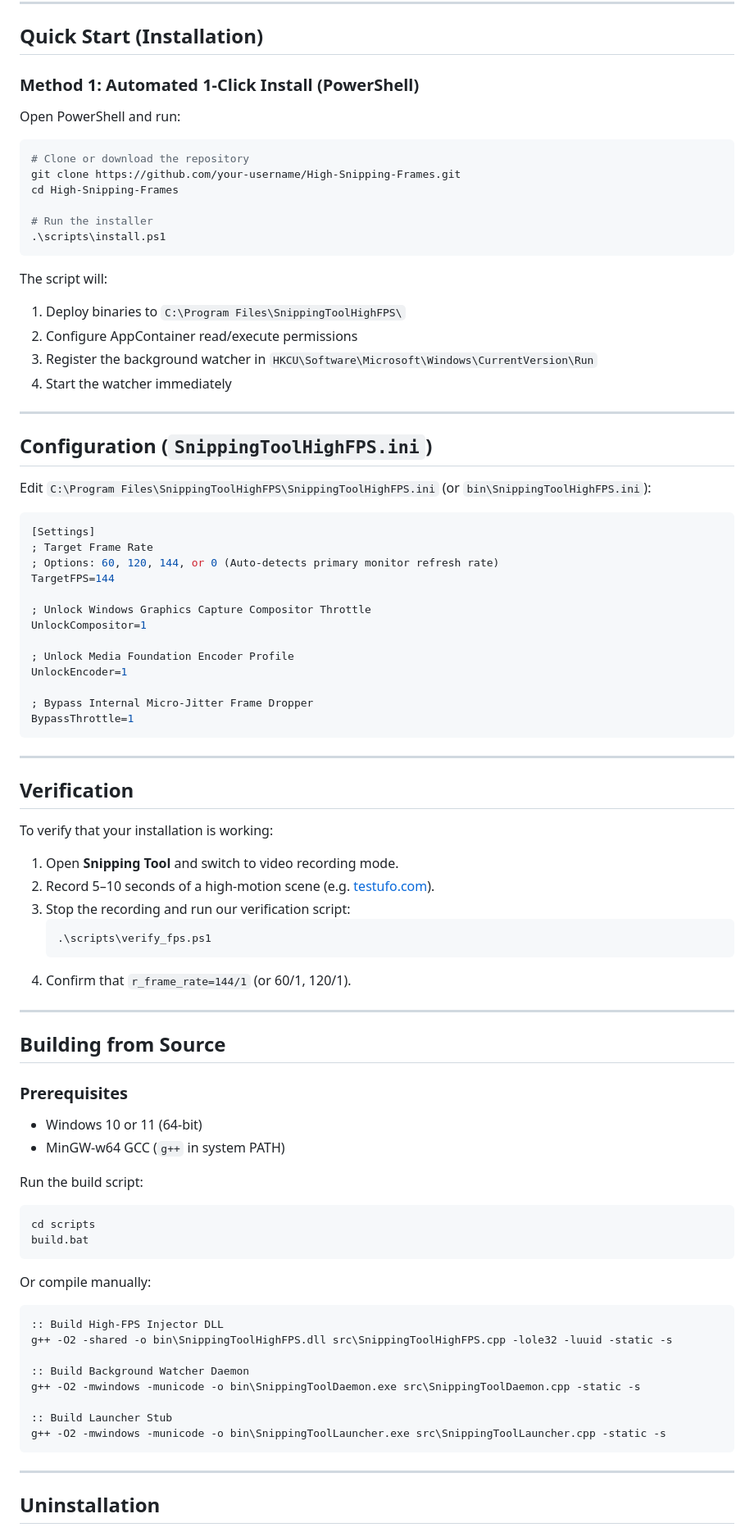
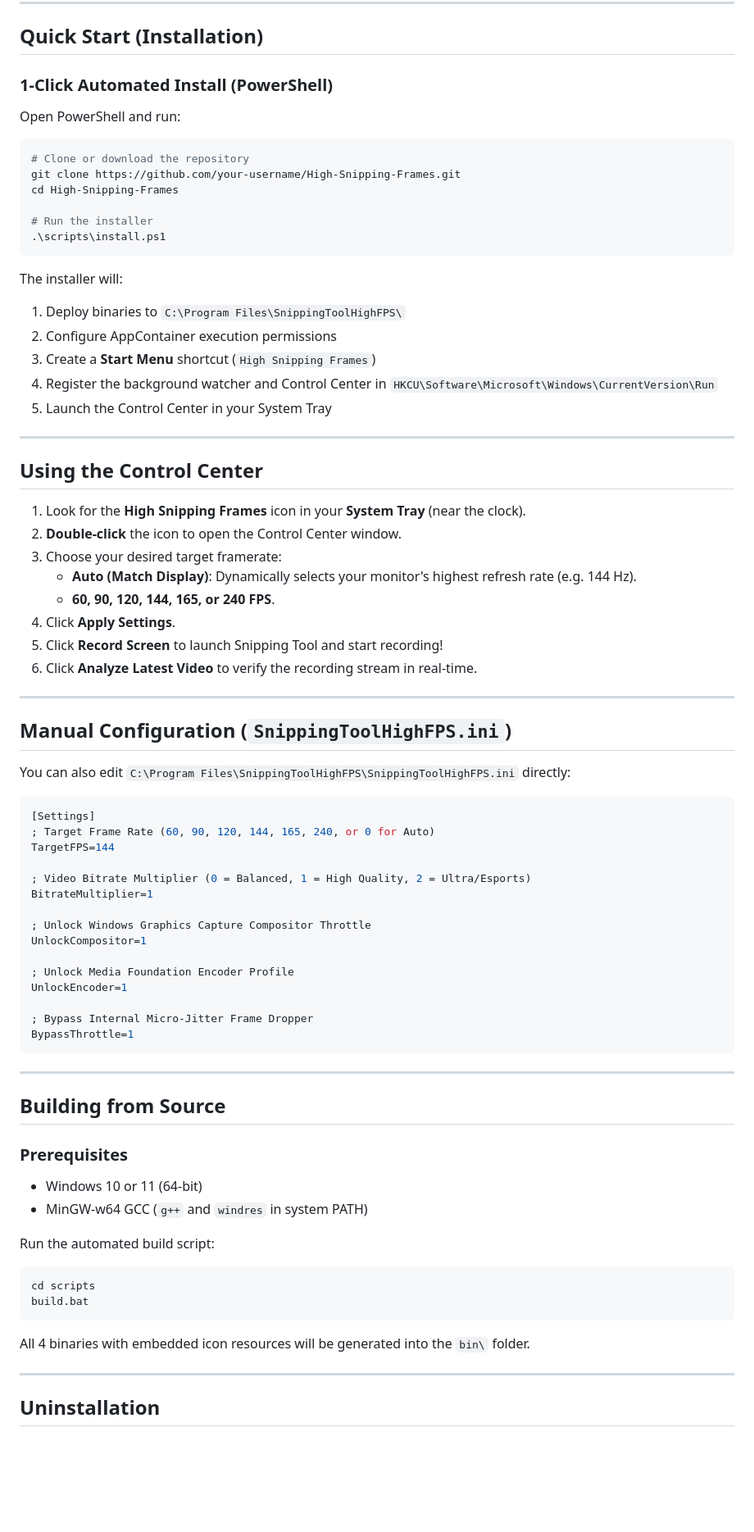
Before and after one commit to BMQ-1/High-Snipping-Frames, a Markdown page: README.md, the part around one of its changes. Shown at 82% size. Rendered like a GitHub page; blank space fills up the shorter version.

Commit message:
Enhance v2.0: Add Control Center GUI & System Tray app, multi-display refresh detection, live dynamic config reloading, embedded icon resources, and Start Menu integration

````diff
--- a/README.md
+++ b/README.md
@@ -72,7 +84,7 @@ flowchart TD
 
 ## Quick Start (Installation)
 
-### Method 1: Automated 1-Click Install (PowerShell)
+### 1-Click Automated Install (PowerShell)
 
 Open PowerShell and run:
 
@@ -85,23 +97,39 @@ cd High-Snipping-Frames
 .\scripts\install.ps1
 ```
 
-The script will:
+The installer will:
 1. Deploy binaries to `C:\Program Files\SnippingToolHighFPS\`
-2. Configure AppContainer read/execute permissions
-3. Register the background watcher in `HKCU\Software\Microsoft\Windows\CurrentVersion\Run`
-4. Start the watcher immediately
+2. Configure AppContainer execution permissions
+3. Create a **Start Menu** shortcut (`High Snipping Frames`)
+4. Register the background watcher and Control Center in `HKCU\Software\Microsoft\Windows\CurrentVersion\Run`
+5. Launch the Control Center in your System Tray
 
 ---
 
-## Configuration (`SnippingToolHighFPS.ini`)
+## Using the Control Center
 
-Edit `C:\Program Files\SnippingToolHighFPS\SnippingToolHighFPS.ini` (or `bin\SnippingToolHighFPS.ini`):
+1. Look for the **High Snipping Frames** icon in your **System Tray** (near the clock).
+2. **Double-click** the icon to open the Control Center window.
+3. Choose your desired target framerate:
+   - **Auto (Match Display)**: Dynamically selects your monitor's highest refresh rate (e.g. 144 Hz).
+   - **60, 90, 120, 144, 165, or 240 FPS**.
+4. Click **Apply Settings**.
+5. Click **Record Screen** to launch Snipping Tool and start recording!
+6. Click **Analyze Latest Video** to verify the recording stream in real-time.
+
+---
+
+## Manual Configuration (`SnippingToolHighFPS.ini`)
+
+You can also edit `C:\Program Files\SnippingToolHighFPS\SnippingToolHighFPS.ini` directly:
 
 ```ini
 [Settings]
-; Target Frame Rate
-; Options: 60, 120, 144, or 0 (Auto-detects primary monitor refresh rate)
+; Target Frame Rate (60, 90, 120, 144, 165, 240, or 0 for Auto)
 TargetFPS=144
+
+; Video Bitrate Multiplier (0 = Balanced, 1 = High Quality, 2 = Ultra/Esports)
+BitrateMultiplier=1
 
 ; Unlock Windows Graphics Capture Compositor Throttle
 UnlockCompositor=1
@@ -115,43 +143,19 @@ BypassThrottle=1
 
 ---
 
-## Verification
-
-To verify that your installation is working:
-
-1. Open **Snipping Tool** and switch to video recording mode.
-2. Record 5–10 seconds of a high-motion scene (e.g. [testufo.com](https://testufo.com)).
-3. Stop the recording and run our verification script:
-   ```powershell
-   .\scripts\verify_fps.ps1
-   ```
-4. Confirm that `r_frame_rate=144/1` (or 60/1, 120/1).
-
----
-
 ## Building from Source
 
 ### Prerequisites
 - Windows 10 or 11 (64-bit)
-- MinGW-w64 GCC (`g++` in system PATH)
+- MinGW-w64 GCC (`g++` and `windres` in system PATH)
 
-Run the build script:
+Run the automated build script:
 ```cmd
 cd scripts
 build.bat
 ```
 
-Or compile manually:
-```cmd
-:: Build High-FPS Injector DLL
-g++ -O2 -shared -o bin\SnippingToolHighFPS.dll src\SnippingToolHighFPS.cpp -lole32 -luuid -static -s
-
-:: Build Background Watcher Daemon
-g++ -O2 -mwindows -municode -o bin\SnippingToolDaemon.exe src\SnippingToolDaemon.cpp -static -s
-
-:: Build Launcher Stub
-g++ -O2 -mwindows -municode -o bin\SnippingToolLauncher.exe src\SnippingToolLauncher.cpp -static -s
-```
+All 4 binaries with embedded icon resources will be generated into the `bin\` folder.
 
 ---
 
````
Also changed, not shown: other parts of README.md (+20 -8 lines), assets/icon.png (added), 13 other files.
